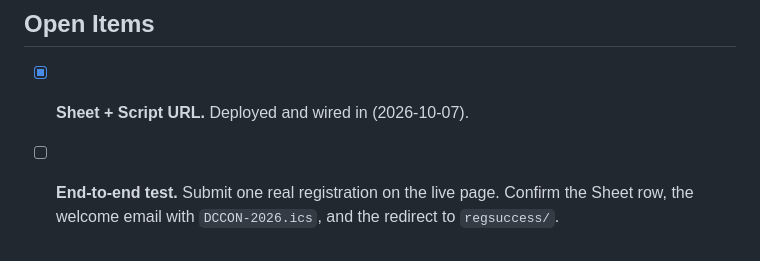
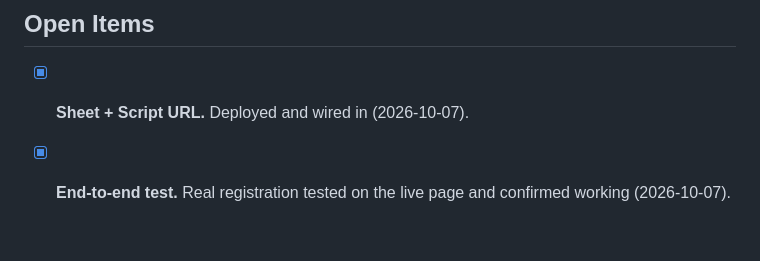
Before and after one commit to idealnovate/IdealnovateLearn, a Markdown page: dcclive/DEPLOY.md, the part around the change. Drawn GitHub-style.

Commit message:
Oct 7 - DCCON Deploy Notes Update
Mark the end-to-end registration test as complete in dcclive/DEPLOY.md.

Co-Authored-By: Claude Opus 5.5 <noreply@anthropic.com>

```diff
--- a/dcclive/DEPLOY.md
+++ b/dcclive/DEPLOY.md
@@ -150,4 +150,4 @@ A failed email never blocks registration. The Sheet row is written first, and er
 ## Open Items
 
 - [x] **Sheet + Script URL.** Deployed and wired in (2026-10-07).
-- [ ] **End-to-end test.** Submit one real registration on the live page. Confirm the Sheet row, the welcome email with `DCCON-2026.ics`, and the redirect to `regsuccess/`.
+- [x] **End-to-end test.** Real registration tested on the live page and confirmed working (2026-10-07).
```
